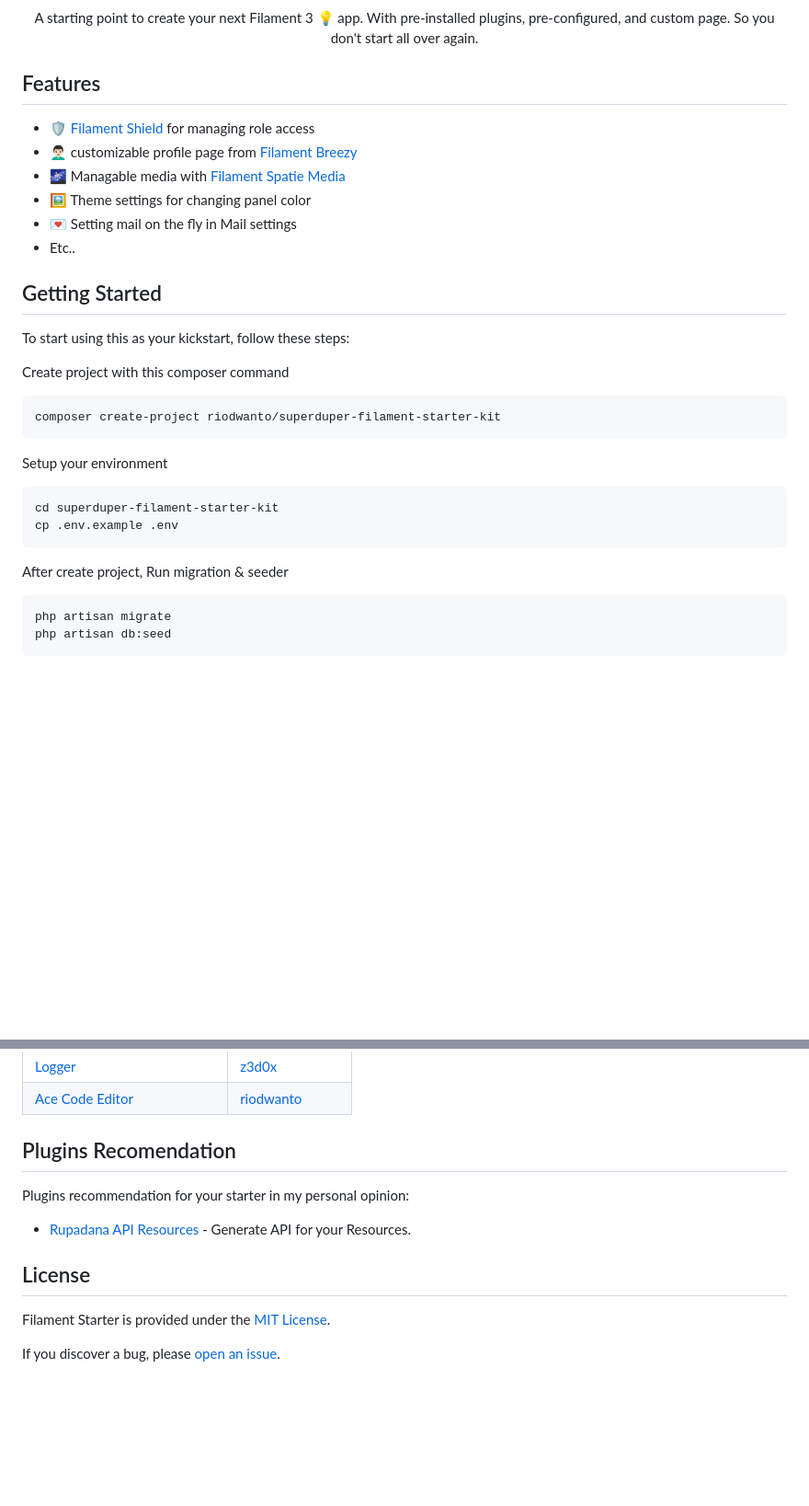
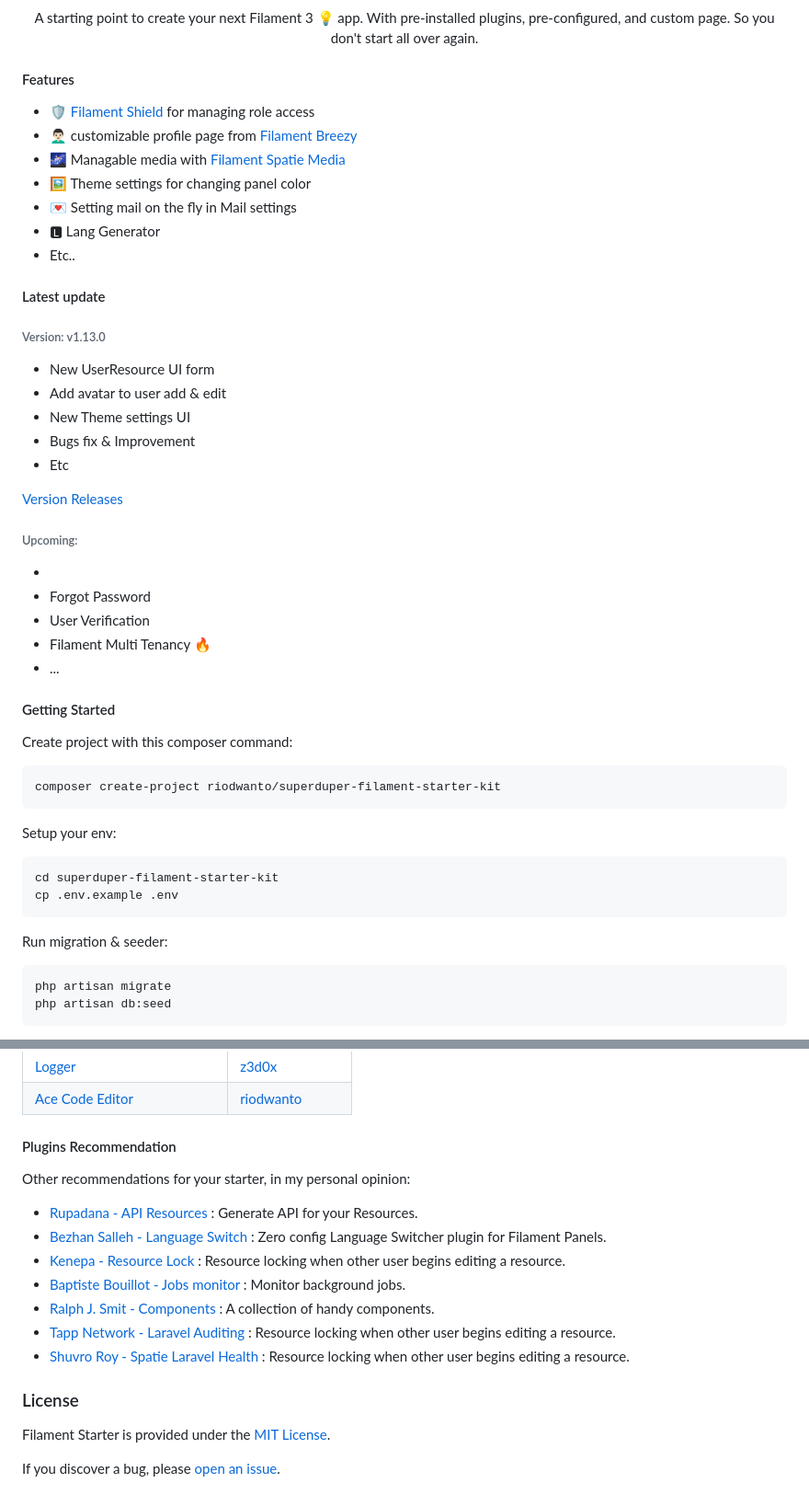
Before and after one commit to riodwanto/superduper-filament-starter-kit, a Markdown page: README.md, 2 parts joined by grey strips. Shown at 92% size. Drawn GitHub-style; blank space fills up the shorter version.

Commit message:
feat: update readme

````diff
--- a/README.md
+++ b/README.md
@@ -10,35 +10,50 @@
     A starting point to create your next Filament 3 💡 app. With pre-installed plugins, pre-configured, and custom page. So you don't start all over again.
 </p>
 
-
-
-## Features
+#### Features
 
 -   🛡 [Filament Shield](#plugins-used) for managing role access
 -   👨🏻‍🦱 customizable profile page from [Filament Breezy](#plugins-used)
 -   🌌 Managable media with [Filament Spatie Media](#plugins-used)
 -   🖼 Theme settings for changing panel color
 -   💌 Setting mail on the fly in Mail settings
+-   🅻 Lang Generator
 -   Etc..
 
-## Getting Started
 
-To start using this as your kickstart, follow these steps:
+#### Latest update
+###### Version: v1.13.0
+- New UserResource UI form
+- Add avatar to user add & edit
+- New Theme settings UI
+- Bugs fix & Improvement
+- Etc
 
-Create project with this composer command
+[Version Releases](https://github.com/riodwanto/superduper-filament-starter-kit/releases)
+
+###### Upcoming:
+-
+- Forgot Password
+- User Verification
+- Filament Multi Tenancy 🔥
+- ...
+
+#### Getting Started
+
+Create project with this composer command:
 
 ```bash
 composer create-project riodwanto/superduper-filament-starter-kit
 ```
 
-Setup your environment
+Setup your env:
 
 ```bash
 cd superduper-filament-starter-kit
 cp .env.example .env
 ```
 
-After create project, Run migration & seeder
+Run migration & seeder:
 
 ```bash
 php artisan migrate
@@ -73,12 +115,19 @@ These are [Filament Plugins](https://filamentphp.com/plugins) use for this proje
 | [Logger](https://github.com/z3d0x/filament-logger)                                                  | [z3d0x](https://github.com/z3d0x)                   |
 | [Ace Code Editor](https://github.com/riodwanto/filament-ace-editor)                                 | [riodwanto](https://github.com/riodwanto)           |
 
-## Plugins Recomendation
+#### Plugins Recommendation
 
-Plugins recommendation for your starter in my personal opinion:
-- [Rupadana API Resources](https://filamentphp.com/plugins/rupadana-api-service) - Generate API for your Resources.
+Other recommendations for your starter, in my personal opinion:
 
-## License
+- [Rupadana - API Resources](https://filamentphp.com/plugins/rupadana-api-service) : Generate API for your Resources.
+- [Bezhan Salleh - Language Switch](https://filamentphp.com/plugins/bezhansalleh-language-switch) : Zero config Language Switcher plugin for Filament Panels.
+- [Kenepa - Resource Lock](https://filamentphp.com/plugins/kenepa-resource-lock) : Resource locking when other user begins editing a resource.
+- [Baptiste Bouillot - Jobs monitor](https://filamentphp.com/plugins/croustibat-jobs-monitor) : Monitor background jobs.
+- [Ralph J. Smit - Components](https://filamentphp.com/plugins/ralphjsmit-components) : A collection of handy components.
+- [Tapp Network - Laravel Auditing](https://filamentphp.com/plugins/tapp-network-laravel-auditing) : Resource locking when other user begins editing a resource.
+- [Shuvro Roy - Spatie Laravel Health](https://filamentphp.com/plugins/shuvroroy-spatie-laravel-health) : Resource locking when other user begins editing a resource.
+
+### License
 
 Filament Starter is provided under the [MIT License](LICENSE.md).
 
````
Also changed, not shown: other parts of README.md (+29 -2 lines).
